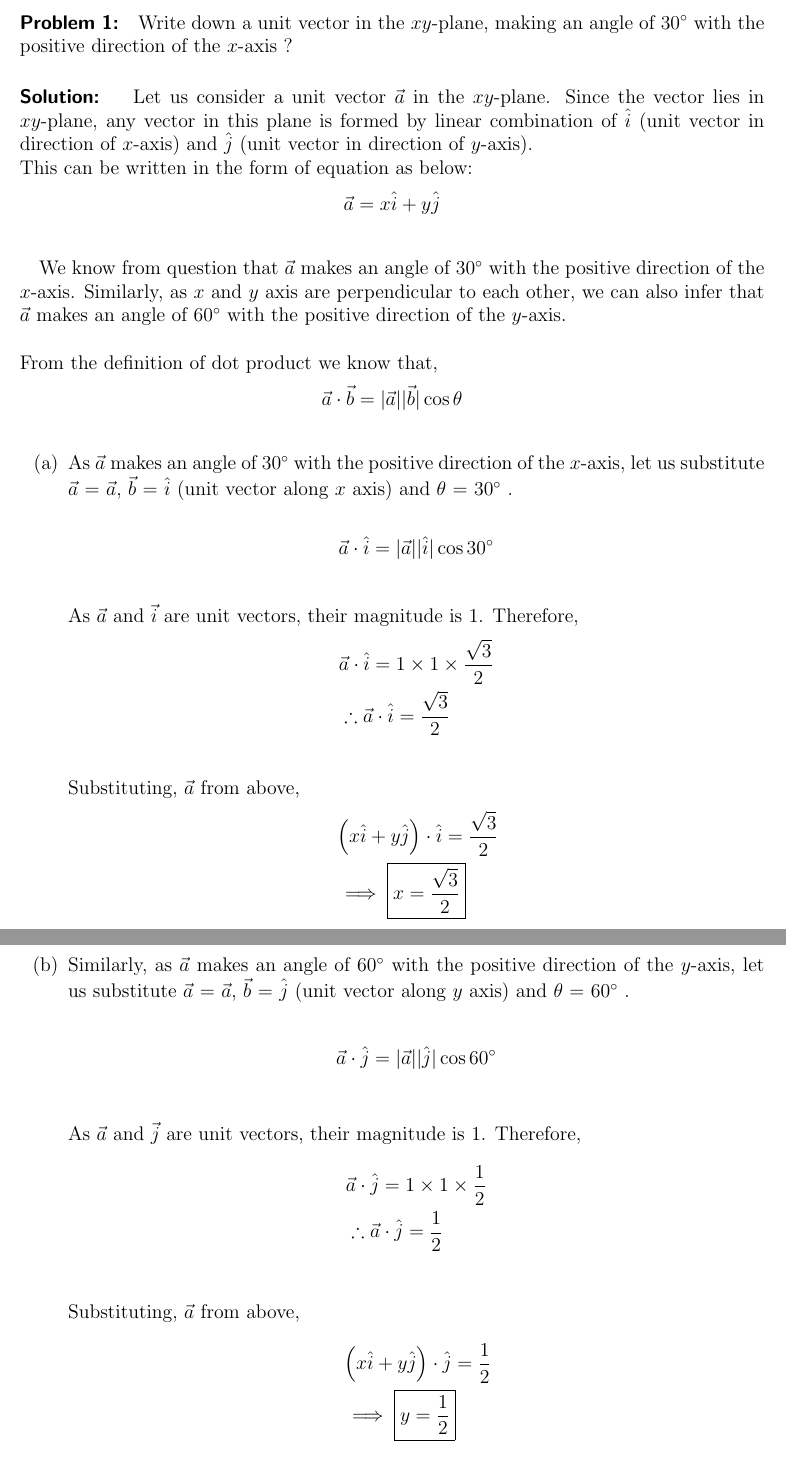
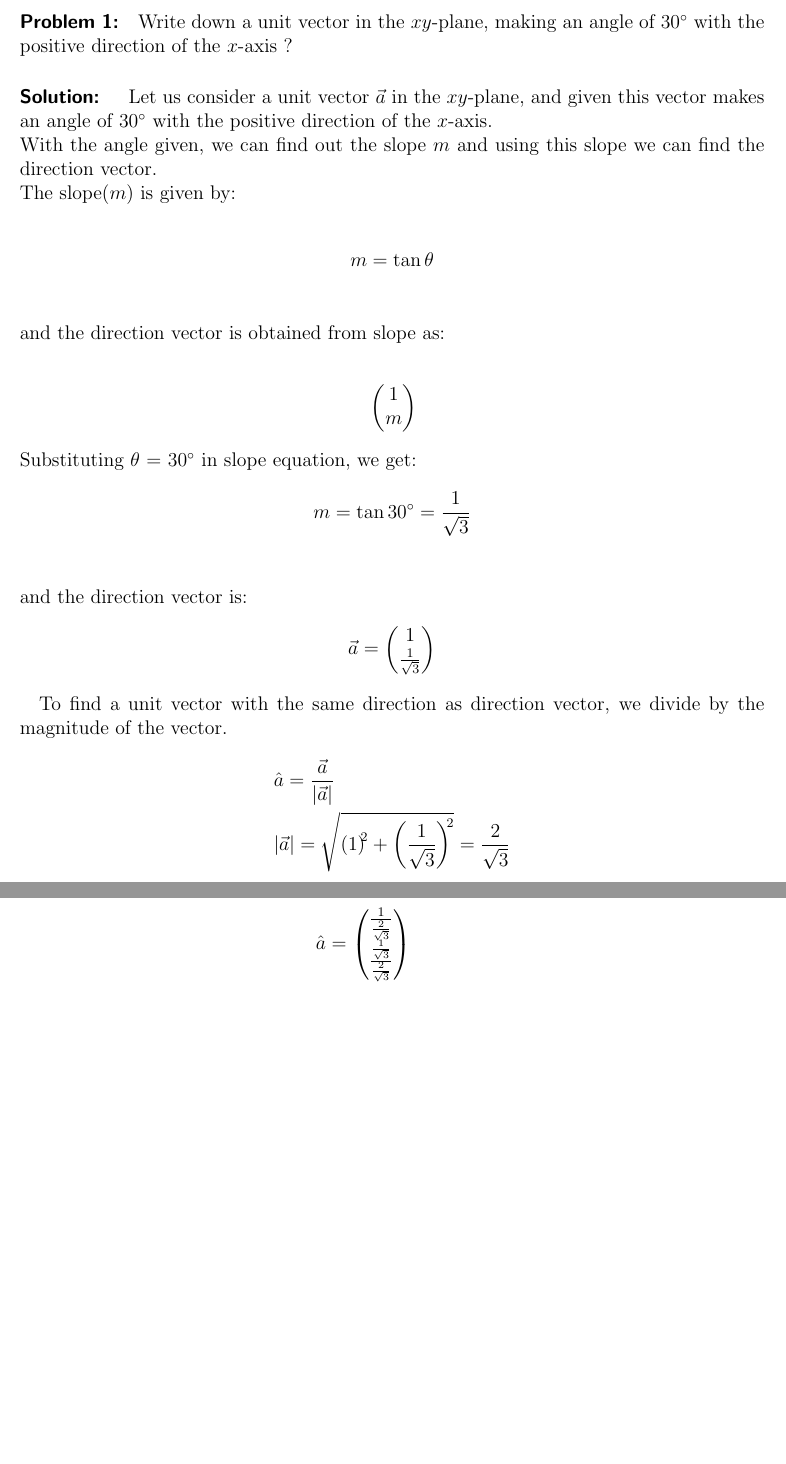
Before and after one commit to harshachinta/EE5609-Matrix-Theory, a LaTeX problem sheet (Assignments/Assignment 1/solution.tex): two parts of pages 1 and 2 of 2, joined at a grey line, cut so that both start at the same text, the shorter picture padded with empty space. Compiled offline with pdfLaTeX.

Commit message:
Updated tex file
 Used slope and direction vector

```diff
--- a/Assignments/Assignment 1/solution.tex
+++ b/Assignments/Assignment 1/solution.tex
@@ -50,53 +48,34 @@
 
 
 \paragraph*{Solution: } %\hfill \newline
- Let us consider a unit vector $\vec{a}$ in the $xy$\nobreakdash-plane.
- Since the vector lies in $xy$\nobreakdash-plane, any vector in this plane is formed by linear combination of $\hat{i}$ (unit vector in direction of $x$-axis) and $\hat{j}$ (unit vector in direction of $y$-axis).
- \newline
- This can be written in the form of equation as below:
+ Let us consider a unit vector $\vec{a}$ in the $xy$\nobreakdash-plane, and given this vector makes an angle of $30^{\circ}$ with the positive direction of the $x$-axis.\\
+ With the angle given, we can find out the slope $m$ and using this slope we can find the direction vector.\\
+ The slope($m$) is given by:\\
  \begin{align*}
-& \vec{a}  = x\hat{i} + y\hat{j}\\
+& m = \tan{\theta}\\
+\end{align*}
+ and the direction vector is obtained from slope as:\\
+ \begin{align*}
+& \begin{pmatrix} 1 \\ m \end{pmatrix}
+\end{align*}
+Substituting $\theta$ = $30^{\circ}$ in slope equation, we get:
+ \begin{align*}
+& m = \tan{30^{\circ}} = \frac{1}{\sqrt{3}}\\
+\end{align*}
+and the direction vector is:
+ \begin{align*}
+& \vec{a}  = \begin{pmatrix} 1 \\ \frac{1}{\sqrt{3}} \end{pmatrix}
 \end{align*}
 
-We know from question that $\vec{a}$ makes an angle of $30^{\circ}$ with the positive direction of the $x$-axis.
-Similarly, as $x$ and $y$ axis are perpendicular to each other, we can also infer that $\vec{a}$ makes an angle of $60^{\circ}$ with the positive direction of the $y$-axis.
-\newline
-\newline
-From the definition of dot product we know that,
+To find a unit vector with the same direction as direction vector, we divide by the magnitude of the vector.
  \begin{align*}
-& \vec{a} \cdot \vec{b}  = \lvert \vec{a} \rvert \lvert \vec{b} \rvert \cos{\theta}\\
+& \hat{a}  = \frac{\vec{a}}{\lvert \vec{a} \rvert}\\
+& \lvert \vec{a} \rvert  = \sqrt{ \left( 1 \right)^{\!\!2} +  \left( \frac{1}{\sqrt{3}} \right)^{\!\!2}} = \frac{2}{\sqrt{3}}
 \end{align*}
 
-\begin{enumerate}[label=(\alph*)]
-\item As $\vec{a}$ makes an angle of $30^{\circ}$ with the positive direction of the $x$-axis, let us substitute $\vec{a}$ = $\vec{a}$, $\vec{b}$ = $\hat{i}$ (unit vector along $x$ axis) and $\theta$ = $30^{\circ}$  .
-\newline
+$\implies$ The unit vector is given by:
  \begin{align*}
-& \vec{a} \cdot \hat{i}  = \lvert \vec{a} \rvert \lvert \hat{i} \rvert \cos{30^{\circ}}\\
+& \hat{a}  = \begin{pmatrix} \frac{1}{\frac{2}{\sqrt{3}}} \\ \frac{\frac{1}{\sqrt{3}}}{\frac{2}{\sqrt{3}}} \end{pmatrix}\\
+& \hat{a}  = \begin{pmatrix} \frac{\sqrt{3}}{2} \\ \frac{1}{2} \end{pmatrix}\\
+& \implies \boxed{\hat{a}  = \begin{pmatrix} \frac{\sqrt{3}}{2} \\ \frac{1}{2} \end{pmatrix}}\\
 \end{align*}
-As $\vec{a}$ and $\vec{i}$ are unit vectors, their magnitude is $1$. Therefore,
- \begin{align*}
-& \vec{a} \cdot \hat{i}  = 1 \times 1 \times \frac{\sqrt{3}}{2}\\
-&\therefore \vec{a} \cdot \hat{i}  = \frac{\sqrt{3}}{2}\\
-\end{align*}
-Substituting, $\vec{a}$ from above,
-\begin{align*}
-& \left (x\hat{i} + y\hat{j} \right) \cdot \hat{i} = \frac{\sqrt{3}}{2}\\
-& \implies \boxed{x = \frac{\sqrt{3}}{2}}\\
-\end{align*}
-
-
-\item Similarly, as $\vec{a}$ makes an angle of $60^{\circ}$ with the positive direction of the $y$-axis, let us substitute $\vec{a}$ = $\vec{a}$, $\vec{b}$ = $\hat{j}$ (unit vector along $y$ axis) and $\theta$ = $60^{\circ}$  .
-\newline
- \begin{align*}
-& \vec{a} \cdot \hat{j}  = \lvert \vec{a} \rvert \lvert \hat{j} \rvert \cos{60^{\circ}}\\
-\end{align*}
-As $\vec{a}$ and $\vec{j}$ are unit vectors, their magnitude is $1$. Therefore,
- \begin{align*}
-& \vec{a} \cdot \hat{j}  = 1 \times 1 \times \frac{1}{2}\\
-&\therefore \vec{a} \cdot \hat{j}  = \frac{1}{2}\\
-\end{align*}
-Substituting, $\vec{a}$ from above,
-\begin{align*}
-& \left (x\hat{i} + y\hat{j} \right) \cdot \hat{j} = \frac{1}{2}\\
-& \implies \boxed{y = \frac{1}{2}}\\
-\end{align*}
```
Also changed, not shown: Assignments/Assignment 1/solution.tex (12 more changed lines).
